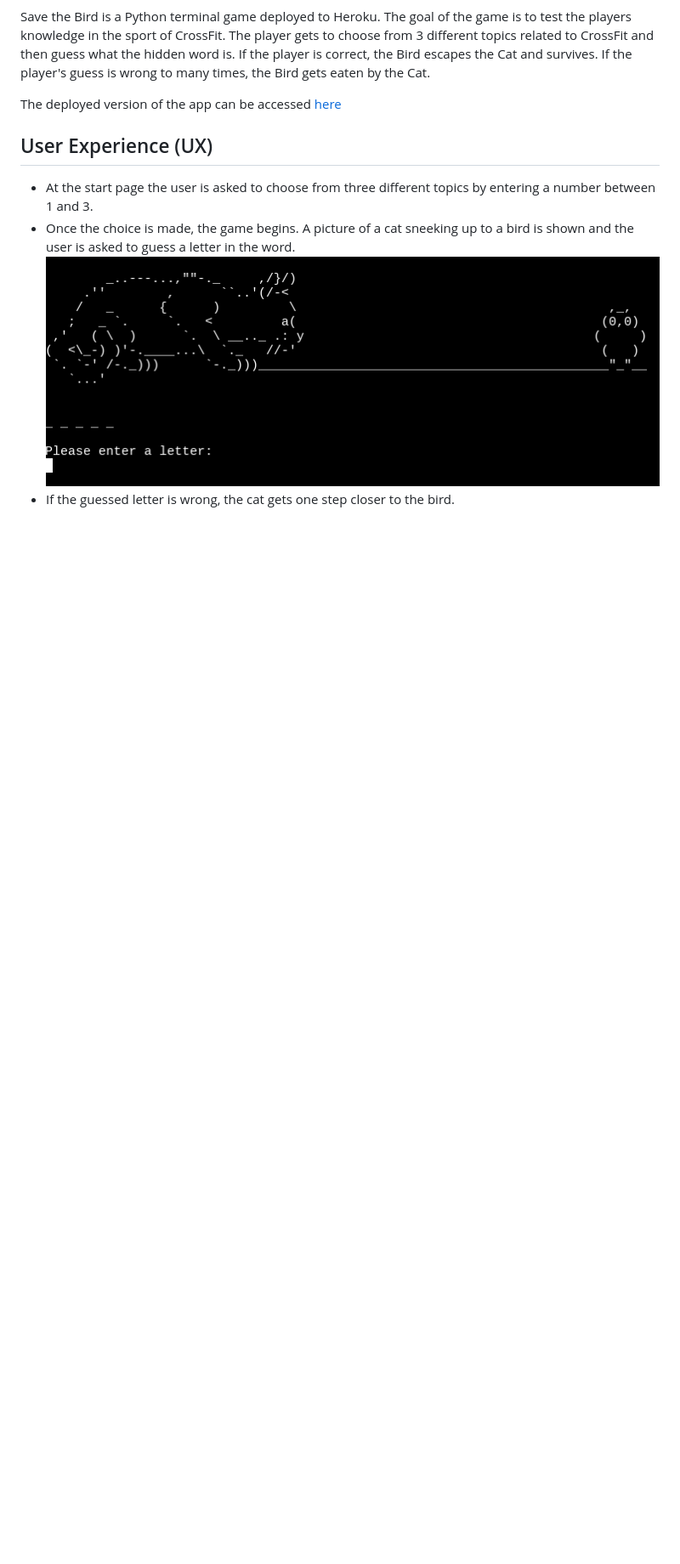
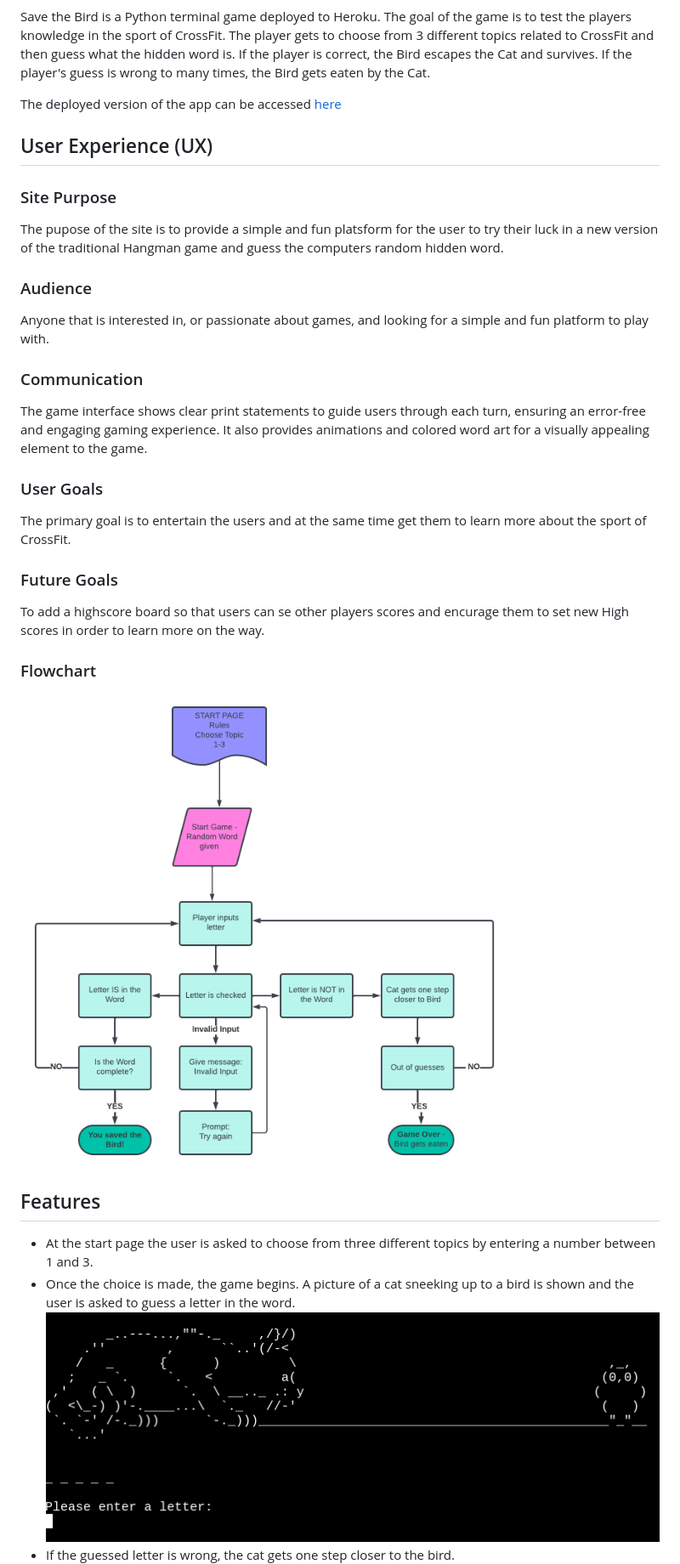
Before and after one commit to Lochy2000/save-the-bird, a Markdown page: README.md, the part around the change printed below. Shown: that part at 85% size. Drawn GitHub-style; blank space fills up the shorter version.

```diff
--- a/README.md
+++ b/README.md
@@ -10,6 +10,28 @@ If the player is correct, the Bird escapes the Cat and survives. If the player's
 The deployed version of the app can be accessed [here](https://save-the-bird-604fc56d90f3.herokuapp.com/)
 
 ## User Experience (UX)
+
+### Site Purpose
+The pupose of the site is to provide a simple and fun platsform for the user to try their luck in a new version of the traditional Hangman game and guess the computers random hidden word.
+
+### Audience
+Anyone that is interested in, or passionate about games, and looking for a simple and fun platform to play with.
+
+### Communication
+The game interface shows clear print statements to guide users through each turn, ensuring an error-free and engaging gaming experience. It also provides animations and colored word art for a visually appealing element to the game.
+
+### User Goals
+The primary goal is to entertain the users and at the same time get them to learn more about the sport of CrossFit.
+
+### Future Goals
+To add a highscore board so that users can se other players scores and encurage them to set new High scores in order to learn more on the way.
+
+
+### Flowchart
+![Image of the flowchart of the game](/documentation/flowchart.png)
+
+
+## Features
 -   At the start page the user is asked to choose from three different topics by entering a number between 1 and 3.
 -   Once the choice is made, the game begins. A picture of a cat sneeking up to a bird is shown and the user is asked to guess a letter in the word.
 ![Picture of first stage of the game](/documentation/first_cat_bird.png)
```
Also changed, not shown: other parts of README.md (+41 -22 lines).
